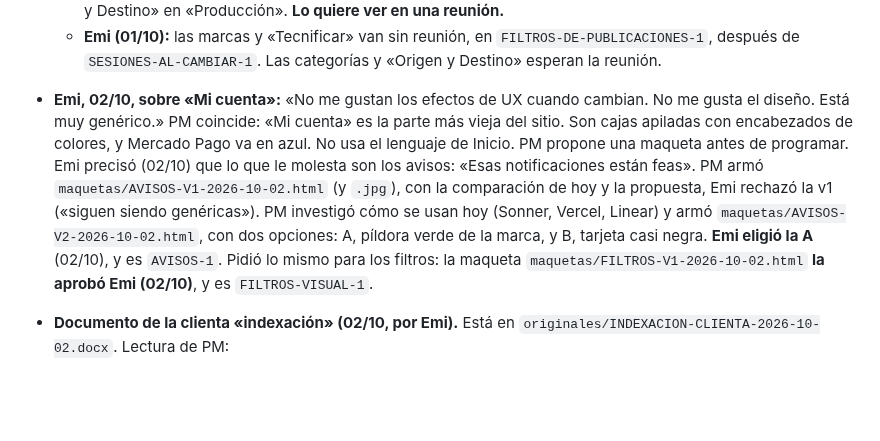
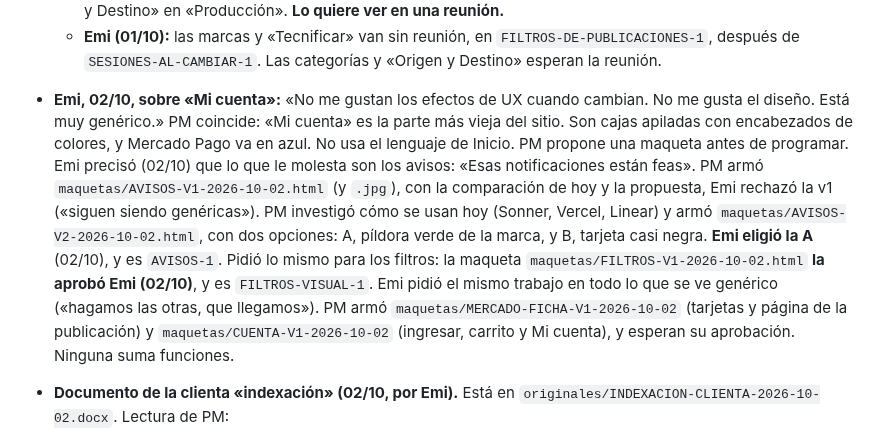
Before and after one commit to Memu007/yneratopgreen, a Markdown page: docs/pm/NOW.md, the part around the change. Drawn GitHub-style; blank space fills up the shorter version.

Commit message:
PM arma las maquetas de tarjetas, publicacion, ingreso, carrito y Mi cuenta
Co-Authored-By: Claude Opus 5.5 <noreply@anthropic.com>
Claude-Session: https://claude.ai/code/session_01HFjQfxZMRasuDFtHTUSvEt

```diff
--- a/docs/pm/NOW.md
+++ b/docs/pm/NOW.md
@@ -20,7 +20,7 @@ Actualizado: 2026-10-01.
   - **«Tecnologizar»** en «Cómo funciona» va «Tecnificar».
   - **Categorías:** «Bienes y Ganado» no va, según ella, pero está en el contrato firmado el 28/07. La hacienda puede ser de cualquier especie. Pide distinguir el tipo de producción, agrícola o pecuaria, y revisar «Origen y Destino» en «Producción». **Lo quiere ver en una reunión.**
   - **Emi (01/10):** las marcas y «Tecnificar» van sin reunión, en `FILTROS-DE-PUBLICACIONES-1`, después de `SESIONES-AL-CAMBIAR-1`. Las categorías y «Origen y Destino» esperan la reunión.
-- **Emi, 02/10, sobre «Mi cuenta»:** «No me gustan los efectos de UX cuando cambian. No me gusta el diseño. Está muy genérico.» PM coincide: «Mi cuenta» es la parte más vieja del sitio. Son cajas apiladas con encabezados de colores, y Mercado Pago va en azul. No usa el lenguaje de Inicio. PM propone una maqueta antes de programar. Emi precisó (02/10) que lo que le molesta son los avisos: «Esas notificaciones están feas». PM armó `maquetas/AVISOS-V1-2026-10-02.html` (y `.jpg`), con la comparación de hoy y la propuesta, Emi rechazó la v1 («siguen siendo genéricas»). PM investigó cómo se usan hoy (Sonner, Vercel, Linear) y armó `maquetas/AVISOS-V2-2026-10-02.html`, con dos opciones: A, píldora verde de la marca, y B, tarjeta casi negra. **Emi eligió la A** (02/10), y es `AVISOS-1`. Pidió lo mismo para los filtros: la maqueta `maquetas/FILTROS-V1-2026-10-02.html` **la aprobó Emi (02/10)**, y es `FILTROS-VISUAL-1`.
+- **Emi, 02/10, sobre «Mi cuenta»:** «No me gustan los efectos de UX cuando cambian. No me gusta el diseño. Está muy genérico.» PM coincide: «Mi cuenta» es la parte más vieja del sitio. Son cajas apiladas con encabezados de colores, y Mercado Pago va en azul. No usa el lenguaje de Inicio. PM propone una maqueta antes de programar. Emi precisó (02/10) que lo que le molesta son los avisos: «Esas notificaciones están feas». PM armó `maquetas/AVISOS-V1-2026-10-02.html` (y `.jpg`), con la comparación de hoy y la propuesta, Emi rechazó la v1 («siguen siendo genéricas»). PM investigó cómo se usan hoy (Sonner, Vercel, Linear) y armó `maquetas/AVISOS-V2-2026-10-02.html`, con dos opciones: A, píldora verde de la marca, y B, tarjeta casi negra. **Emi eligió la A** (02/10), y es `AVISOS-1`. Pidió lo mismo para los filtros: la maqueta `maquetas/FILTROS-V1-2026-10-02.html` **la aprobó Emi (02/10)**, y es `FILTROS-VISUAL-1`. Emi pidió el mismo trabajo en todo lo que se ve genérico («hagamos las otras, que llegamos»). PM armó `maquetas/MERCADO-FICHA-V1-2026-10-02` (tarjetas y página de la publicación) y `maquetas/CUENTA-V1-2026-10-02` (ingresar, carrito y Mi cuenta), y esperan su aprobación. Ninguna suma funciones.
 - **Documento de la clienta «indexación» (02/10, por Emi).** Está en `originales/INDEXACION-CLIENTA-2026-10-02.docx`. Lectura de PM:
   - **Compatible con lo hecho:** «Producción animal» en lugar de «Bienes y Ganado», con especies. Es la misma familia del contrato, más amplia. También los filtros que salen de lo publicado (`FILTROS-DE-PUBLICACIONES-1`) y el formulario estándar con campos por rubro.
   - **Fuera del MVP:**
```
Also changed, not shown: docs/pm/maquetas/CUENTA-V1-2026-10-02.jpg (added), docs/pm/maquetas/MERCADO-FICHA-V1-2026-10-02.jpg (added), 2 other files.
